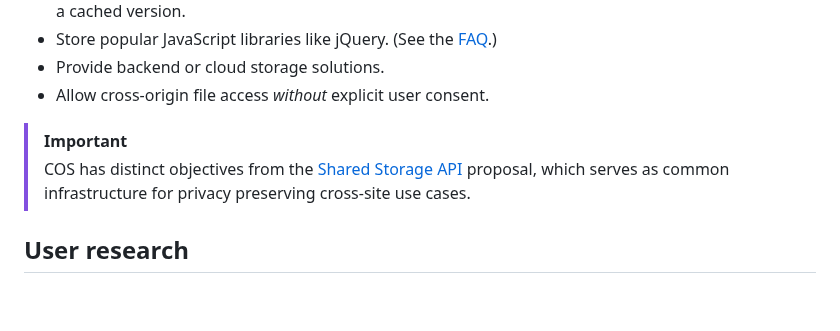
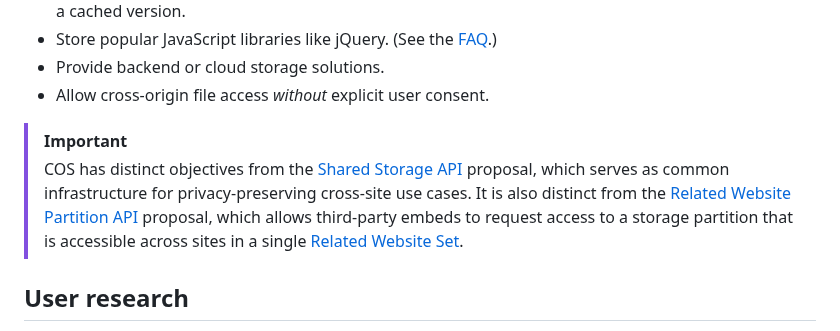
Before and after one commit to explainers-by-googlers/cross-origin-storage, a Markdown page: README.md, the part around the change. Drawn GitHub-style; blank space fills up the shorter version.

Commit message:
Add Related Website Partition API difference

```diff
--- a/README.md
+++ b/README.md
@@ -68,7 +68,7 @@ COS does not aim to:
 - Allow cross-origin file access _without_ explicit user consent.
 
 > [!IMPORTANT]
-> COS has distinct objectives from the [Shared Storage API](https://github.com/WICG/shared-storage) proposal, which serves as common infrastructure for privacy preserving cross-site use cases.
+> COS has distinct objectives from the [Shared Storage API](https://github.com/WICG/shared-storage) proposal, which serves as common infrastructure for privacy-preserving cross-site use cases. It is also distinct from the [Related Website Partition API](https://github.com/explainers-by-googlers/related-website-partition-api) proposal, which allows third-party embeds to request access to a storage partition that is accessible across sites in a single [Related Website Set](https://wicg.github.io/first-party-sets/).
 
 ## User research
 
```
